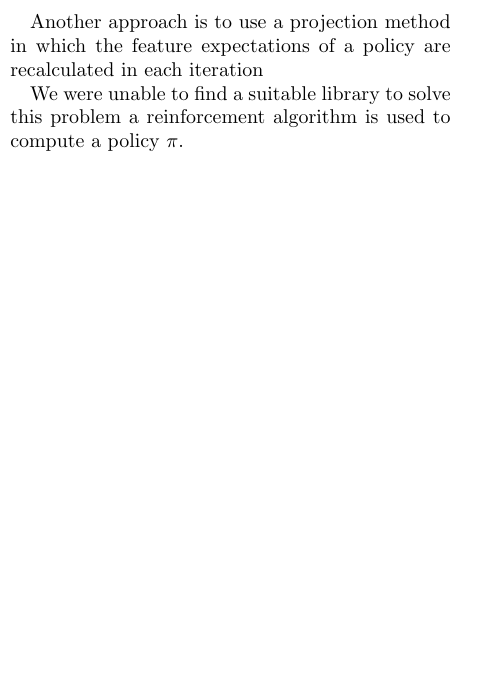
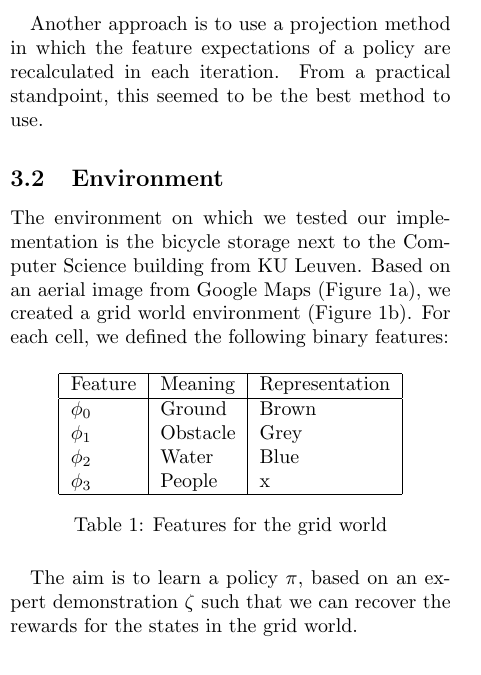
Before and after one commit to sventhijssen/gridworld-irl, a LaTeX document (report/report.tex): part of one column of page 1 of 2, cut so that both start at the same text, the shorter picture padded with empty space. Compiled offline with pdfLaTeX.

Commit message:
report: create part

```diff
--- a/report/report.tex
+++ b/report/report.tex
@@ -3,6 +3,8 @@
 \usepackage{amsmath}
 \usepackage{amsfonts}
 \usepackage{amssymb}
+\usepackage{graphicx}
+\usepackage{subcaption}
 \author{Sven Thijssen, Emile Valcke}
 \title{Inverse Reinforcement Learning}
 \begin{document}
@@ -25,7 +27,23 @@ $$\max\limits_{t, w} t$$\\
 s.t. $$w^T \mu_E \geq w^T \mu^{(j)} + t, j= 0,...,i-1$$
 $$\|w\|_2 \leq 1$$
 
-Another approach is to use a projection method in which the feature expectations of a policy are recalculated in each iteration
+Another approach is to use a projection method in which the feature expectations of a policy are recalculated in each iteration. From a practical standpoint, this seemed to be the best method to use.
 
-We were unable to find a suitable library to solve this problem
-a reinforcement algorithm is used to compute a policy $\pi$.
+\subsection{Environment}
+The environment on which we tested our implementation is the bicycle storage next to the Computer Science building from KU Leuven. Based on an aerial image from Google Maps (Figure \ref{fig:google}), we created a grid world environment (Figure \ref{fig:gridworld}). For each cell, we defined the following binary features:
+
+\begin{table}[h]
+\centering
+\begin{tabular}{|l|l|l|}
+	\hline
+	Feature		&	Meaning		&	Representation\\\hline
+	$\phi_0$		&	Ground		&	Brown\\
+	$\phi_1$		&	Obstacle		&	Grey\\
+	$\phi_2$		&	Water		&	Blue\\
+	$\phi_3$		&	People		&	x\\
+	\hline
+\end{tabular}
+\caption{Features for the grid world}
+\end{table}
+
+The aim is to learn a policy $\pi$, based on an expert demonstration $\zeta$ such that we can recover the rewards for the states in the grid world.
```
Also changed, not shown: report/report.tex (22 more changed lines).
